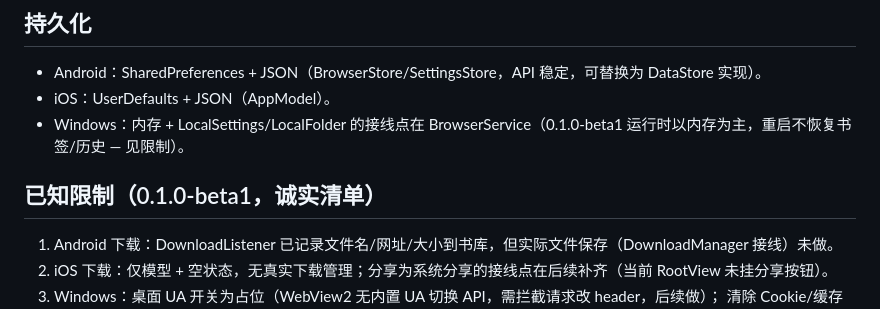
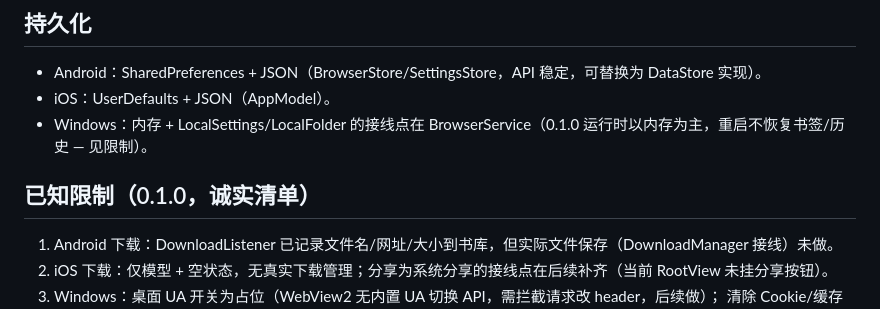
Before and after one commit to ichiyotsu/Discover, a Markdown page: docs/ARCHITECTURE.md, the part around the change. Rendered like a GitHub page.

Commit message:
Release 0.1.0: version bump

```diff
--- a/docs/ARCHITECTURE.md
+++ b/docs/ARCHITECTURE.md
@@ -28,9 +28,9 @@
 
 - Android：SharedPreferences + JSON（BrowserStore/SettingsStore，API 稳定，可替换为 DataStore 实现）。
 - iOS：UserDefaults + JSON（AppModel）。
-- Windows：内存 + LocalSettings/LocalFolder 的接线点在 BrowserService（0.1.0-beta1 运行时以内存为主，重启不恢复书签/历史 — 见限制）。
+- Windows：内存 + LocalSettings/LocalFolder 的接线点在 BrowserService（0.1.0 运行时以内存为主，重启不恢复书签/历史 — 见限制）。
 
-## 已知限制（0.1.0-beta1，诚实清单）
+## 已知限制（0.1.0，诚实清单）
 
 1. Android 下载：DownloadListener 已记录文件名/网址/大小到书库，但实际文件保存（DownloadManager 接线）未做。
 2. iOS 下载：仅模型 + 空状态，无真实下载管理；分享为系统分享的接线点在后续补齐（当前 RootView 未挂分享按钮）。
```
